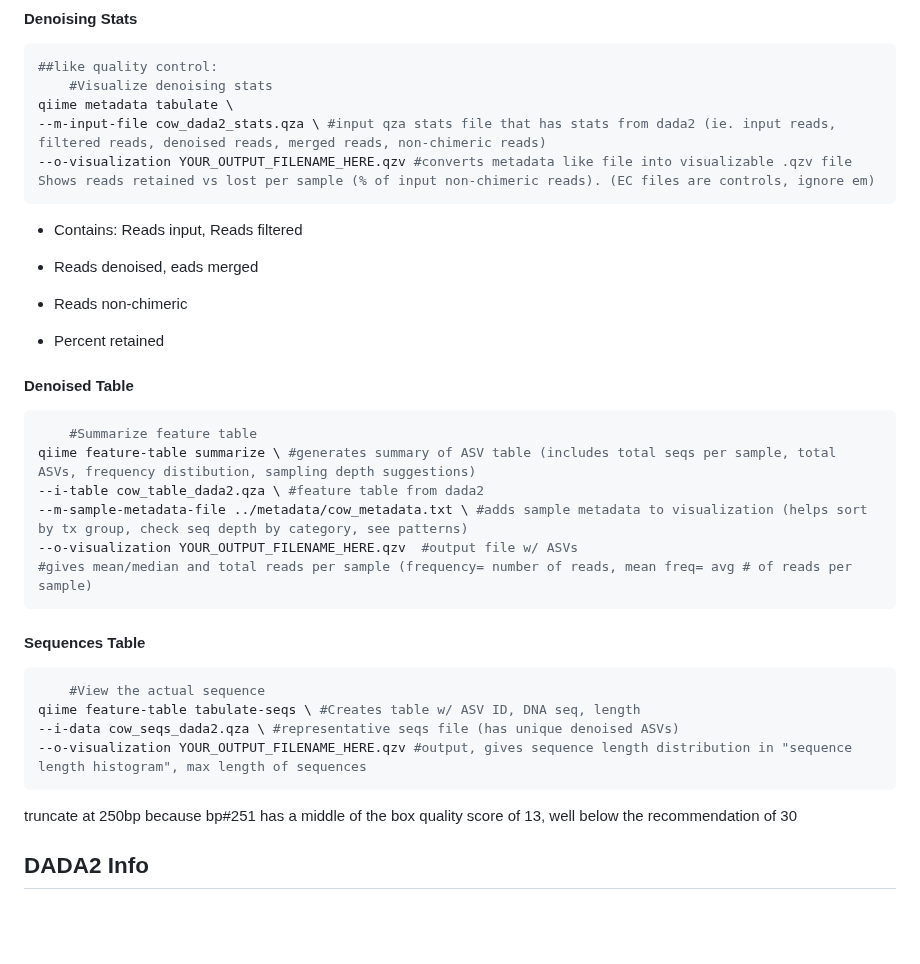
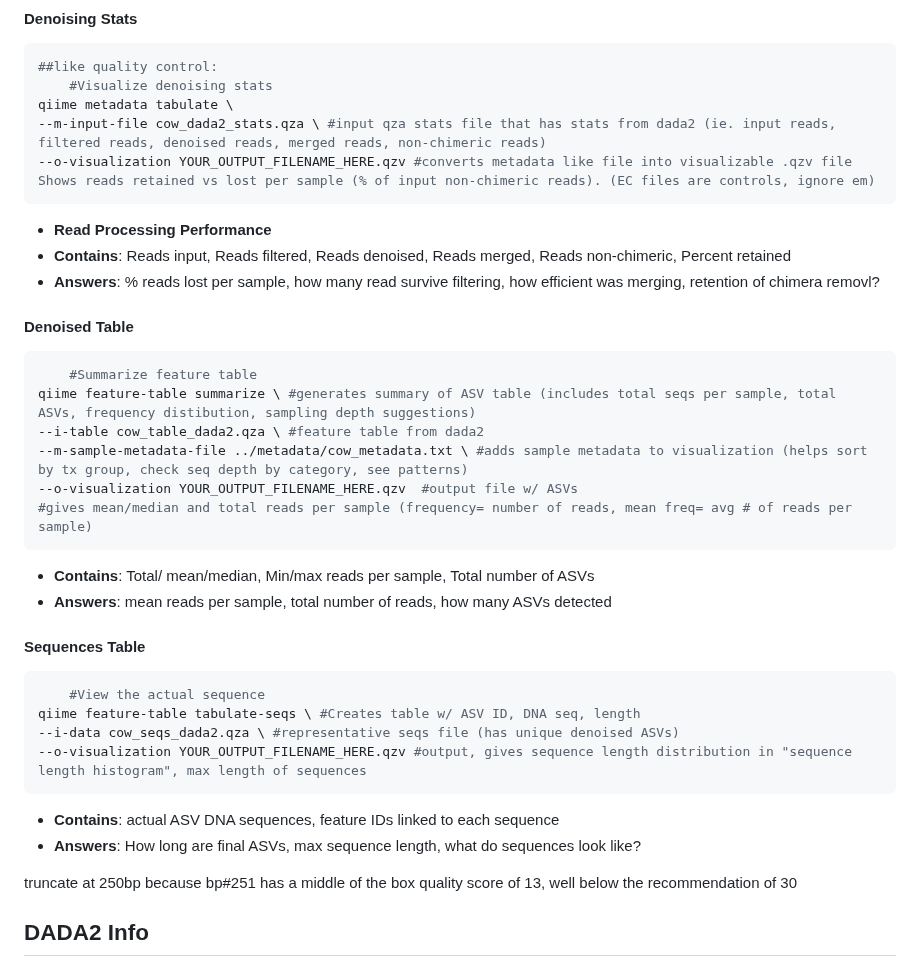
Before and after one commit to cmblanco427/ANEQ505_HW, a Markdown page: Notes/full_hw_code.md, the part around the change. Rendered like a GitHub page; blank space fills up the shorter version.

Commit message:
vault backup: 2026-02-19 14:31:42

````diff
--- a/Notes/full_hw_code.md
+++ b/Notes/full_hw_code.md
@@ -130,13 +130,9 @@ qiime metadata tabulate \
 --m-input-file cow_dada2_stats.qza \ #input qza stats file that has stats from dada2 (ie. input reads, filtered reads, denoised reads, merged reads, non-chimeric reads)
 --o-visualization YOUR_OUTPUT_FILENAME_HERE.qzv #converts metadata like file into visualizable .qzv file Shows reads retained vs lost per sample (% of input non-chimeric reads). (EC files are controls, ignore em)
 ```
-- Contains: Reads input, Reads filtered
-
-- Reads denoised, eads merged
-
-- Reads non-chimeric
-
-- Percent retained
+- **Read Processing Performance**
+- **Contains**: Reads input, Reads filtered, Reads denoised, Reads merged, Reads non-chimeric, Percent retained
+- **Answers**: % reads lost per sample, how many read survive filtering, how efficient was merging, retention of chimera removl?
 #### Denoised Table
 ```r
 	#Summarize feature table
@@ -146,6 +142,8 @@ qiime feature-table summarize \ #generates summary of ASV table (includes total
 --o-visualization YOUR_OUTPUT_FILENAME_HERE.qzv  #output file w/ ASVs
 #gives mean/median and total reads per sample (frequency= number of reads, mean freq= avg # of reads per sample)
 ```
+- **Contains**: Total/ mean/median, Min/max reads per sample, Total number of ASVs
+- **Answers**: mean reads per sample, total number of reads, how many ASVs detected
 #### Sequences Table
 ```r
 	#View the actual sequence
@@ -153,6 +151,9 @@ qiime feature-table tabulate-seqs \ #Creates table w/ ASV ID, DNA seq, length
 --i-data cow_seqs_dada2.qza \ #representative seqs file (has unique denoised ASVs)
 --o-visualization YOUR_OUTPUT_FILENAME_HERE.qzv #output, gives sequence length distribution in "sequence length histogram", max length of sequences
 ```
+- **Contains**: actual ASV DNA sequences, feature IDs linked to each sequence
+- **Answers**: How long are final ASVs, max sequence length, what do sequences look like?
+
 truncate at 250bp because bp#251 has a middle of the box quality score of 13, well below the recommendation of 30
 
 ## DADA2 Info
````
